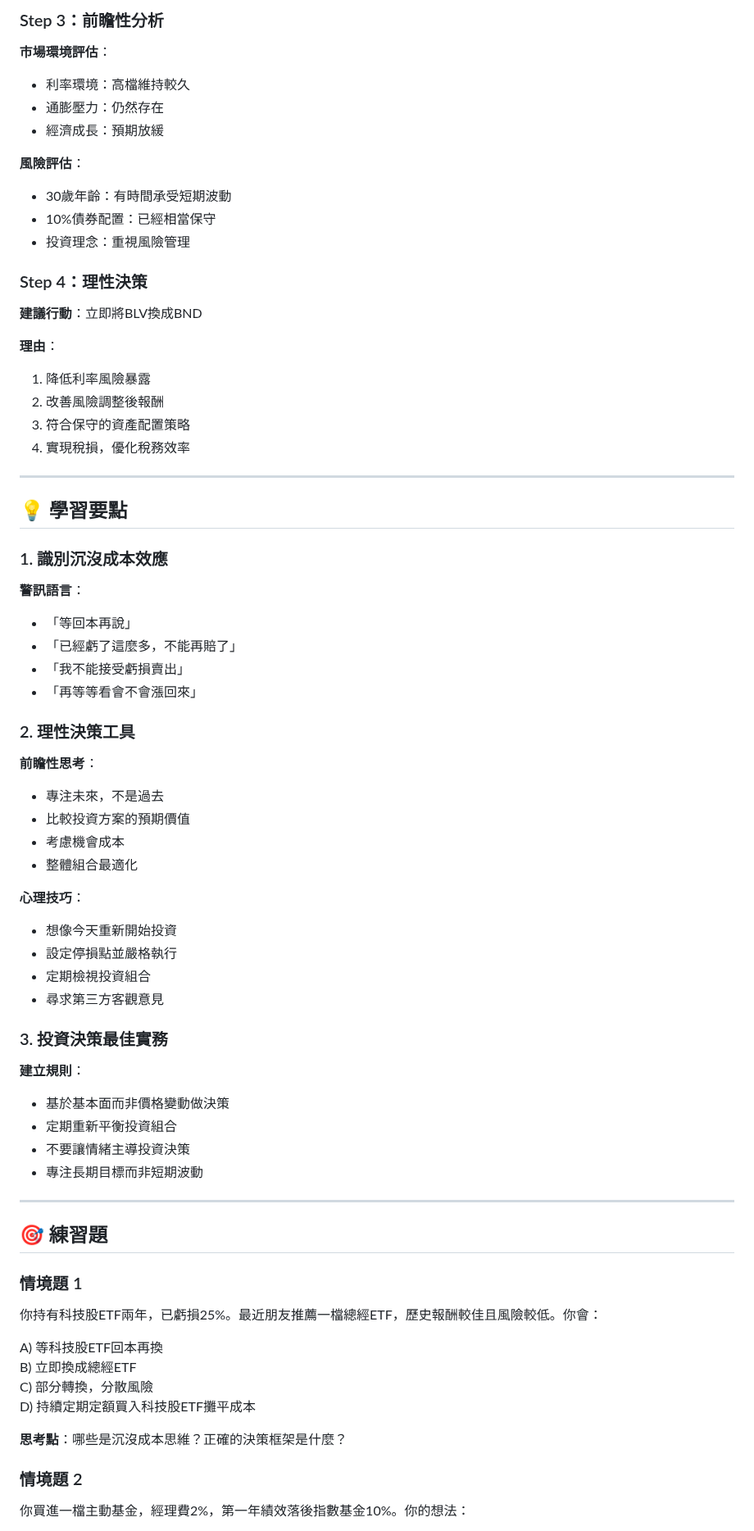
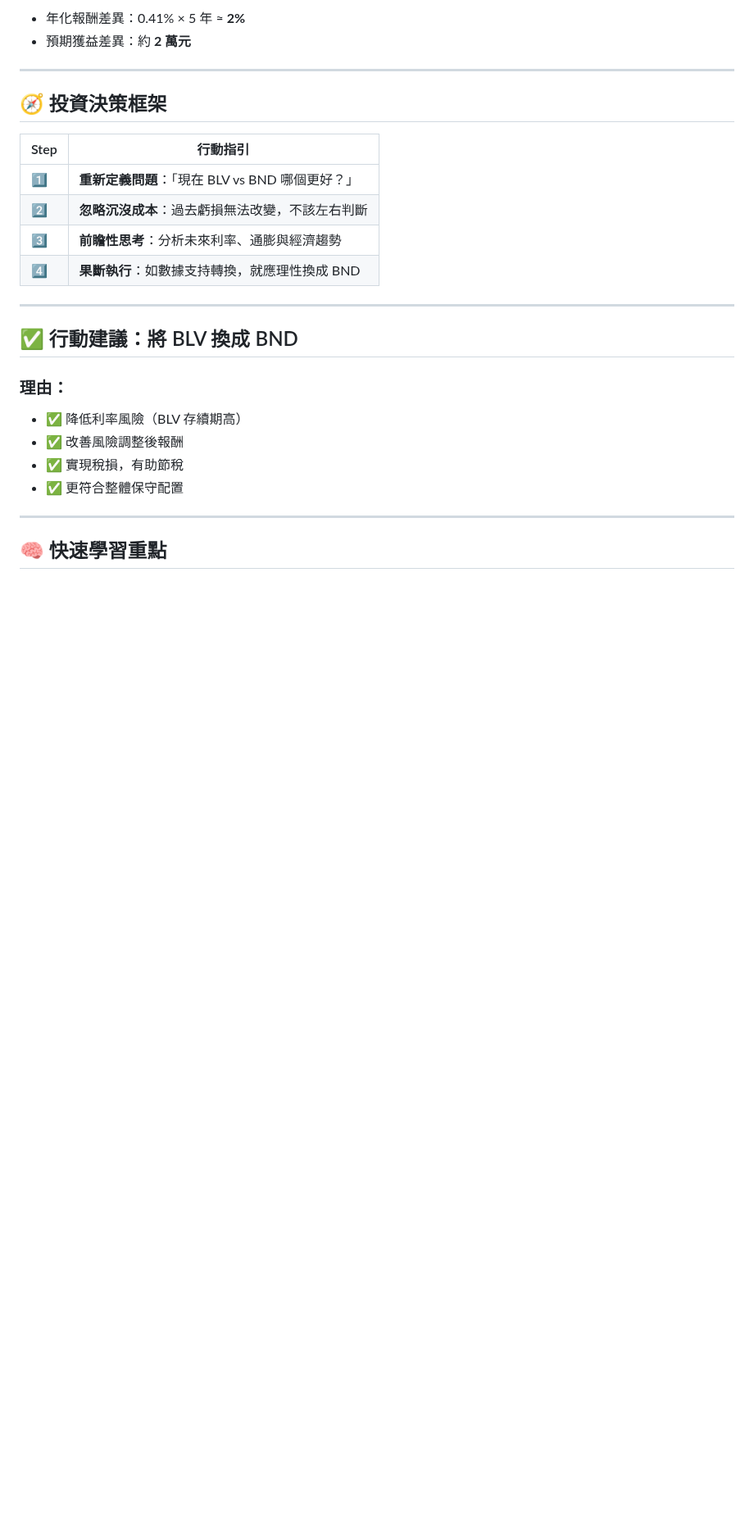
Before and after one commit to JayHsuEgg/FinancialAnalysis, a Markdown page: 沉沒成本效應案例學習.md, the part around one of its changes. Shown at 82% size. GitHub-like rendering; blank space fills up the shorter version.

```diff
--- a/沉沒成本效應案例學習.md
+++ b/沉沒成本效應案例學習.md
@@ -128,69 +51,30 @@
 
-### Step 3：前瞻性分析
-**市場環境評估**：
-- 利率環境：高檔維持較久
-- 通膨壓力：仍然存在
-- 經濟成長：預期放緩
-
-**風險評估**：
-- 30歲年齡：有時間承受短期波動
-- 10%債券配置：已經相當保守
-- 投資理念：重視風險管理
-
-### Step 4：理性決策
-**建議行動**：立即將BLV換成BND
-
-**理由**：
-1. 降低利率風險暴露
-2. 改善風險調整後報酬
-3. 符合保守的資產配置策略
-4. 實現稅損，優化稅務效率
+* 年化報酬差異：0.41% × 5 年 ≈ **2%**
+* 預期獲益差異：約 **2 萬元**
 
 ---
 
-## 💡 學習要點
+## 🧭 投資決策框架
 
-### 1. 識別沉沒成本效應
-**警訊語言**：
-- 「等回本再說」
-- 「已經虧了這麼多，不能再賠了」
-- 「我不能接受虧損賣出」
-- 「再等等看會不會漲回來」
-
-### 2. 理性決策工具
-**前瞻性思考**：
-- 專注未來，不是過去
-- 比較投資方案的預期價值
-- 考慮機會成本
-- 整體組合最適化
-
-**心理技巧**：
-- 想像今天重新開始投資
-- 設定停損點並嚴格執行
-- 定期檢視投資組合
-- 尋求第三方客觀意見
-
-### 3. 投資決策最佳實務
-**建立規則**：
-- 基於基本面而非價格變動做決策
-- 定期重新平衡投資組合
-- 不要讓情緒主導投資決策
-- 專注長期目標而非短期波動
+| Step | 行動指引                             |
+| ---- | -------------------------------- |
+| 1️⃣  | **重新定義問題**：「現在 BLV vs BND 哪個更好？」 |
+| 2️⃣  | **忽略沉沒成本**：過去虧損無法改變，不該左右判斷       |
+| 3️⃣  | **前瞻性思考**：分析未來利率、通膨與經濟趨勢         |
+| 4️⃣  | **果斷執行**：如數據支持轉換，就應理性換成 BND      |
 
 ---
 
-## 🎯 練習題
+## ✅ 行動建議：將 BLV 換成 BND
 
-### 情境題 1
-你持有科技股ETF兩年，已虧損25%。最近朋友推薦一檔總經ETF，歷史報酬較佳且風險較低。你會：
+### 理由：
 
-A) 等科技股ETF回本再換
-B) 立即換成總經ETF
-C) 部分轉換，分散風險
-D) 持續定期定額買入科技股ETF攤平成本
+* ✅ 降低利率風險（BLV 存續期高）
+* ✅ 改善風險調整後報酬
+* ✅ 實現稅損，有助節稅
+* ✅ 更符合整體保守配置
 
-**思考點**：哪些是沉沒成本思維？正確的決策框架是什麼？
+---
 
-### 情境題 2
-你買進一檔主動基金，經理費2%，第一年績效落後指數基金10%。你的想法：
+## 🧠 快速學習重點
 
```
Also changed, not shown: other parts of 沉沒成本效應案例學習.md (+101 -139 lines).
